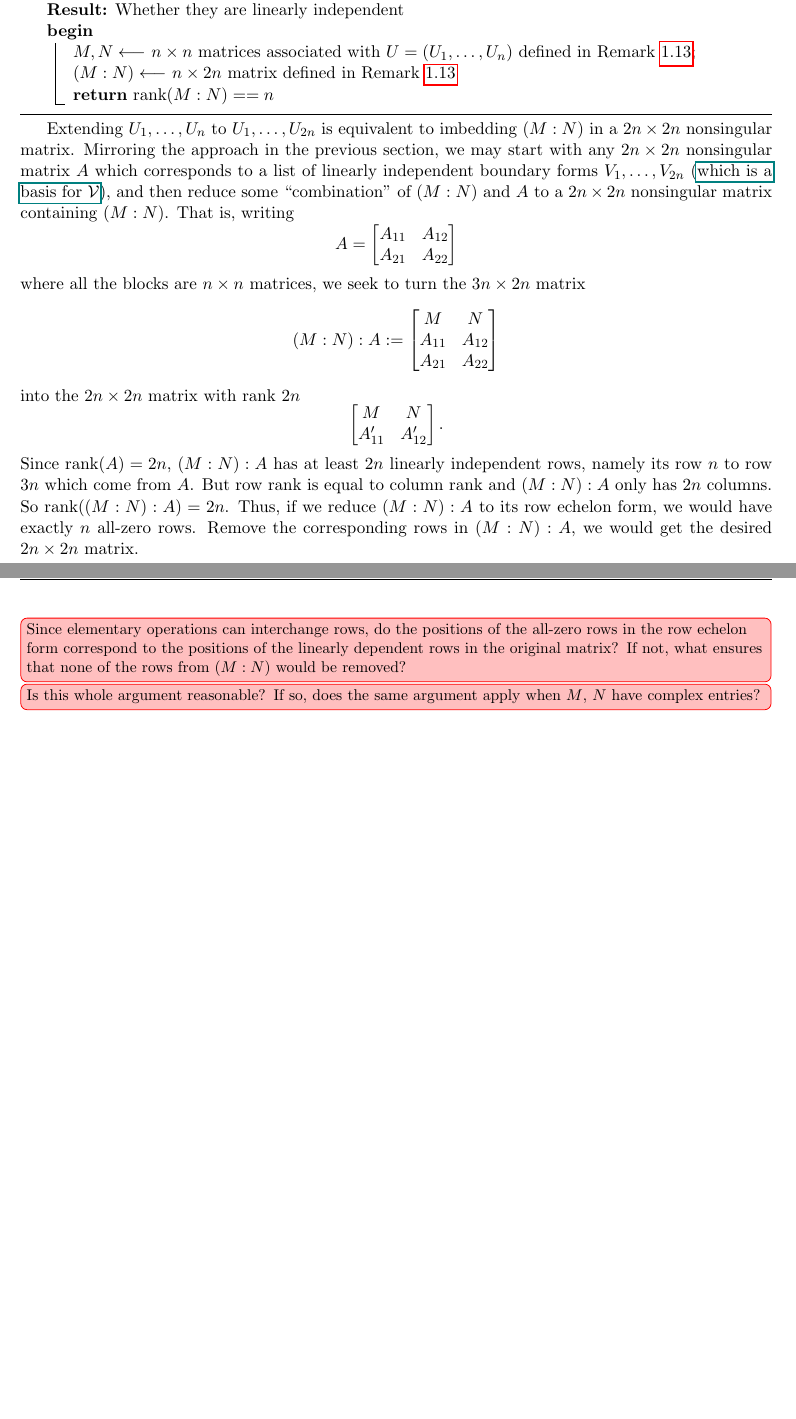
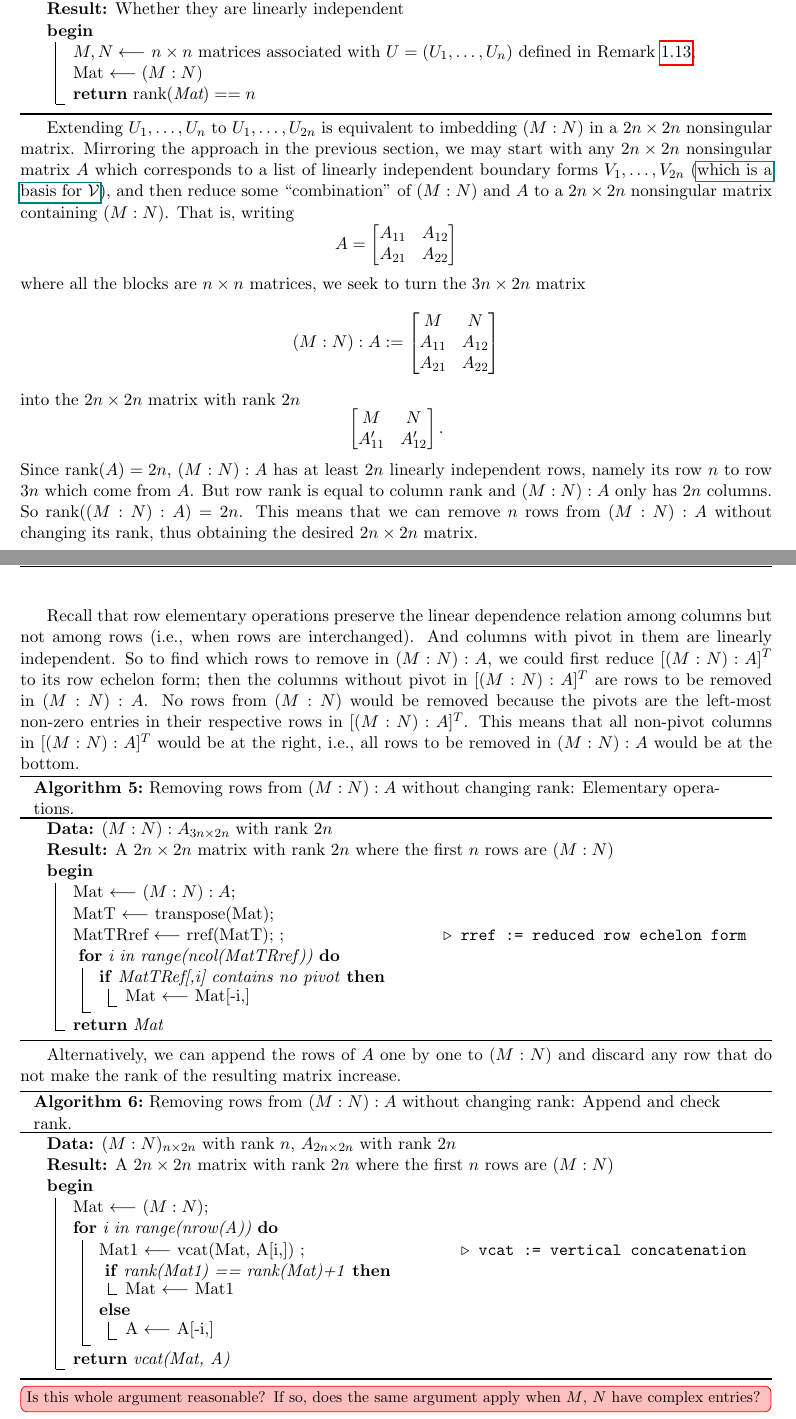
Before and after one commit to largecats/capstone-project, a LaTeX document (readings/notes.tex, which reads readings/preamble.tex): two parts of pages 30 and 31 of 31, joined at a grey line, cut so that both start at the same text, the shorter picture padded with empty space. Compiled offline with pdfLaTeX.

Commit message:
New thoughts about how to reduce a spanning set to a basis with matrices

```diff
--- a/readings/notes.tex
+++ b/readings/notes.tex
@@ -1454,9 +1454,9 @@ Then \href[page = 298]{./textbooks/[Earl_A_Coddington_Norman_Levinson]_Theory_of
     \KwResult{Whether they are linearly independent}
     \Begin{
         $M, N \longleftarrow$ $n\times n$ matrices associated with $U=(U_1,\ldots,U_n)$ defined in Remark \ref{rmk:writing Ux in M, N (M:N)}\;
-        $(M:N) \longleftarrow$ $n\times 2n$ matrix defined in Remark \ref{rmk:writing Ux in M, N (M:N)}\
+        Mat $ \longleftarrow (M:N)$\
 
-        \Return{$\rank(M:N)==n$}
+        \Return{$\rank(\text{Mat})==n$}
     }
 \end{algorithm}
 
@@ -1467,10 +1467,54 @@ A_{11} & A_{12}\\
 A_{21} & A_{22}\\\end{bmatrix}\]
 into the $2n\times 2n$ matrix with rank $2n$
 \[\begin{bmatrix}M&N\\ A_{11}' & A_{12}'\end{bmatrix}.\]
-Since $\rank(A)=2n$, $(M:N):A$ has at least $2n$ linearly independent rows, namely its row $n$ to row $3n$ which come from $A$. But row rank is equal to column rank and $(M:N):A$ only has $2n$ columns. So $\rank((M:N):A)=2n$. Thus, if we reduce $(M:N):A$ to its row echelon form, we would have exactly $n$ all-zero rows. Remove the corresponding rows in $(M:N):A$, we would get the desired $2n\times 2n$ matrix.
-\unsure[inline]{Since elementary operations can interchange rows, do the positions of the all-zero rows in the row echelon form correspond to the positions of the linearly dependent rows in the original matrix? If not, what ensures that none of the rows from $(M:N)$ would be removed?}
+Since $\rank(A)=2n$, $(M:N):A$ has at least $2n$ linearly independent rows, namely its row $n$ to row $3n$ which come from $A$. But row rank is equal to column rank and $(M:N):A$ only has $2n$ columns. So $\rank((M:N):A)=2n$. This means that we can remove $n$ rows from $(M:N):A$ without changing its rank, thus obtaining the desired $2n\times 2n$ matrix.
+
+Recall that row elementary operations preserve the linear dependence relation among columns but not among rows (i.e., when rows are interchanged). And columns with pivot in them are linearly independent. So to find which rows to remove in $(M:N):A$, we could first reduce $[(M:N):A]^T$ to its row echelon form; then the columns without pivot in $[(M:N):A]^T$ are rows to be removed in $(M:N):A$. No rows from $(M:N)$ would be removed because the pivots are the left-most non-zero entries in their respective rows in $[(M:N):A]^T$. This means that all non-pivot columns in $[(M:N):A]^T$ would be at the right, i.e., all rows to be removed in $(M:N):A$ would be at the bottom.
+
+\begin{algorithm}[H]
+    \caption{Removing rows from $(M:N):A$ without changing rank: Elementary operations.}\label{algo:removing rows from (M:N):A without changing rank: elementary operations.}
+    \KwData{$(M:N):A_{3n\times 2n}$ with rank $2n$}
+    \KwResult{A $2n\times 2n$ matrix with rank $2n$ where the first $n$ rows are $(M:N)$}
+    \Begin{
+        Mat $\longleftarrow$ $(M:N):A$\;
+        MatT $\longleftarrow$ transpose(Mat)\;
+        MatTRref $\longleftarrow$ rref(MatT); \Comment*[r]{rref := reduced row echelon form}\
+        \For{i in range(ncol(MatTRref))}{
+            \If{MatTRef[,i] contains no pivot}{
+                Mat $\longleftarrow$ Mat[-i,]
+            }
+        }
+        \Return{Mat}
+    }
+\end{algorithm}
+
+Alternatively, we can append the rows of $A$ one by one to $(M:N)$ and discard any row that do not make the rank of the resulting matrix increase.
+
+\begin{algorithm}[H]
+    \caption{Removing rows from $(M:N):A$ without changing rank: Append and check rank.}\label{algo:removing rows from (M:N):A without changing rank by checking rank: apppend and check rank.}
+    \KwData{$(M:N)_{n\times 2n}$ with rank $n$, $A_{2n\times 2n}$ with rank $2n$}
+    \KwResult{A $2n\times 2n$ matrix with rank $2n$ where the first $n$ rows are $(M:N)$}
+    \Begin{
+        Mat $\longleftarrow$ $(M:N)$\;
+        \For{i in range(nrow(A))}{
+            Mat1 $\longleftarrow$ vcat(Mat, A[i,]) \Comment*[r]{vcat := vertical concatenation}\
+            \If{rank(Mat1) == rank(Mat)+1}{
+                Mat $\longleftarrow$ Mat1
+            }
+            \Else{
+                A $\longleftarrow$ A[-i,]
+            }
+        }
+        \Return{vcat(Mat, A)}
+    }
+\end{algorithm}
+
+% Thus, if we reduce $(M:N):A$ to its row echelon form, we would have exactly $n$ all-zero rows. Remove the corresponding rows in $(M:N):A$, we would get the desired $2n\times 2n$ matrix.
+% \unsure[inline]{Since elementary operations can interchange rows, do the positions of the all-zero rows in the row echelon form correspond to the positions of the linearly dependent rows in the original matrix? If not, what ensures that none of the rows from $(M:N)$ would be removed?}
 % \unsure[inline]{However, if the second answer \href{https://math.stackexchange.com/questions/1624238/reduced-row-echelon-form-and-linear-independence}{here} is true in general (leading coefficient shows which columns in the original matrix are independent), perhaps we could work with $[(M:N):A]^{T}$ instead? I.e., on the row echelon form of $[(M:N):A]^{T}$, get the linearly independent columns, which are the linearly independent rows in $(M:N):A$.}
-\unsure[inline]{Is this whole argument reasonable? If so, does the same argument apply when $M$, $N$ have complex entries?} We then identify it with
+\unsure[inline]{Is this whole argument reasonable? If so, does the same argument apply when $M$, $N$ have complex entries?}
+
+We then identify it with
 \[\begin{bmatrix}M&N\\ \tilde{M} & \tilde{N}\end{bmatrix}\]
 and define
 \[U_c x = \tilde{M}\xi(a) + \tilde{N}\xi(b).\]
--- a/readings/preamble.tex
+++ b/readings/preamble.tex
@@ -25,6 +25,7 @@
 \newcommandx{\unsure}[2][1=]{\todo[linecolor=red,backgroundcolor=red!25, size=\small,bordercolor=red,#1]{#2}}
 \usepackage{url}
 \usepackage[ruled,vlined]{algorithm2e}
+\SetKwComment{Comment}{$\triangleright$\ }{}
 \usepackage{listings}
 
 \allowdisplaybreaks
```
Also changed, not shown: readings/miscellaneous/lecture2-hand.pdf (added), readings/miscellaneous/matrixcookbook.pdf (renamed from readings/textbooks/matrixcookbook.pdf), readings/notes.pdf, 1 other file.
